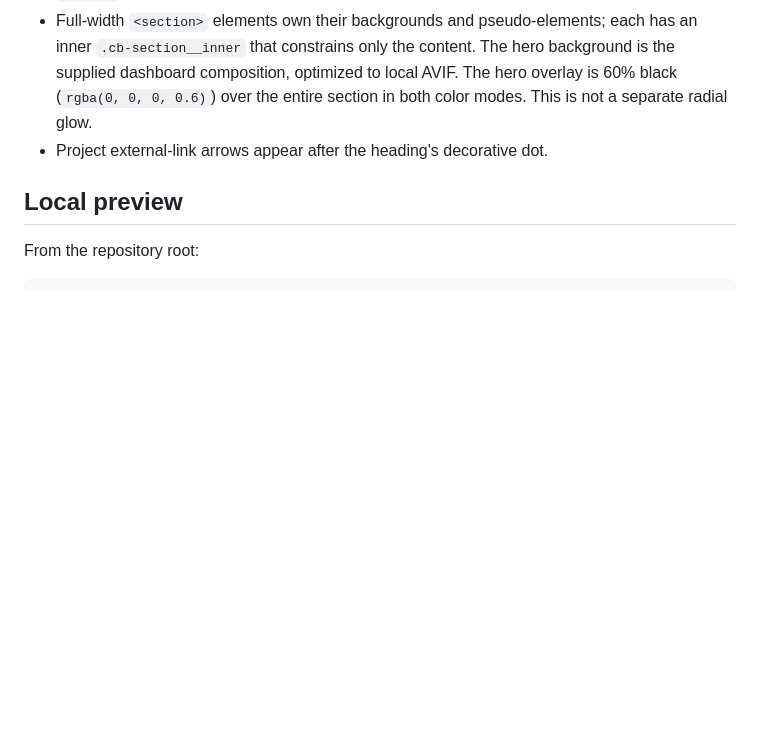
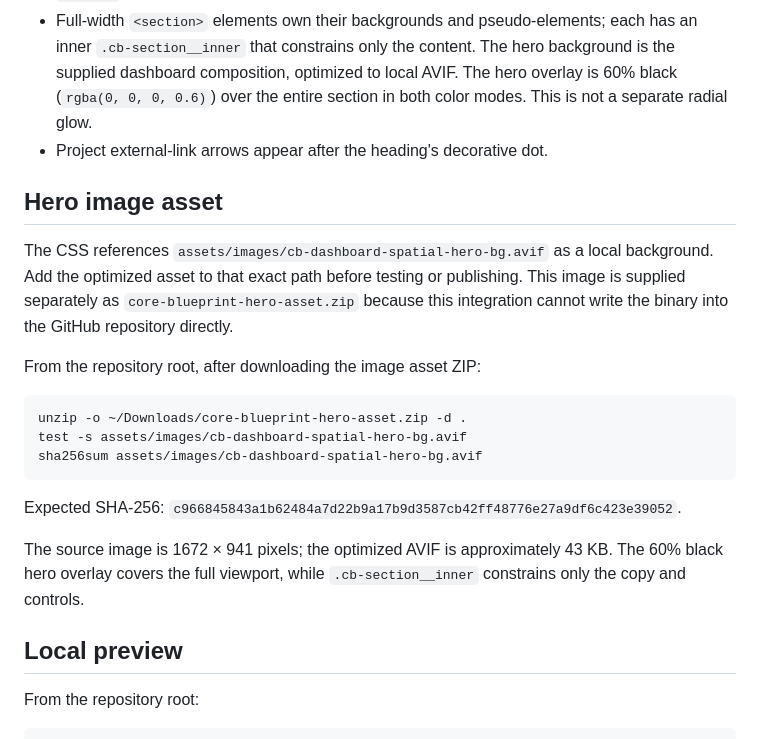
Before and after one commit to Core-Blueprint/core-blueprint.github.io, a Markdown page: README.md, the part around the change. GitHub-like rendering; blank space fills up the shorter version.

Commit message:
docs(hero): record required local image asset import and checksum

````diff
--- a/README.md
+++ b/README.md
@@ -21,6 +21,22 @@ The static organisation website for [Core Blueprint](https://github.com/Core-Blu
 - All `h1`–`h3` headings receive a decorative gradient dot via `::after`, blue `#0037ff` to turquoise `#00ffdd`. Keep trailing periods out of heading text.
 - Full-width `<section>` elements own their backgrounds and pseudo-elements; each has an inner `.cb-section__inner` that constrains only the content. The hero background is the supplied dashboard composition, optimized to local AVIF. The hero overlay is 60% black (`rgba(0, 0, 0, 0.6)`) over the entire section in both color modes. This is not a separate radial glow.
 - Project external-link arrows appear after the heading's decorative dot.
+
+## Hero image asset
+
+The CSS references `assets/images/cb-dashboard-spatial-hero-bg.avif` as a local background. Add the optimized asset to that exact path before testing or publishing. This image is supplied separately as `core-blueprint-hero-asset.zip` because this integration cannot write the binary into the GitHub repository directly.
+
+From the repository root, after downloading the image asset ZIP:
+
+```bash
+unzip -o ~/Downloads/core-blueprint-hero-asset.zip -d .
+test -s assets/images/cb-dashboard-spatial-hero-bg.avif
+sha256sum assets/images/cb-dashboard-spatial-hero-bg.avif
+```
+
+Expected SHA-256: `c966845843a1b62484a7d22b9a17b9d3587cb42ff48776e27a9df6c423e39052`.
+
+The source image is 1672 × 941 pixels; the optimized AVIF is approximately 43 KB. The 60% black hero overlay covers the full viewport, while `.cb-section__inner` constrains only the copy and controls.
 
 ## Local preview
 
````
